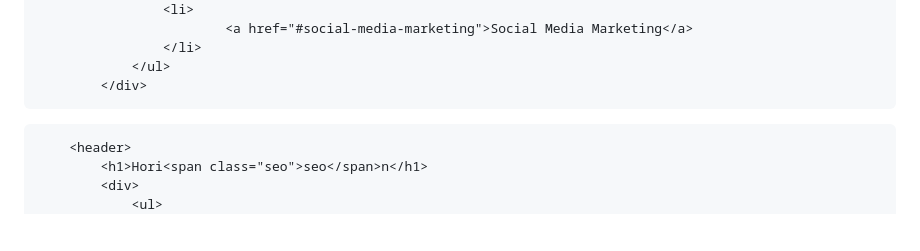
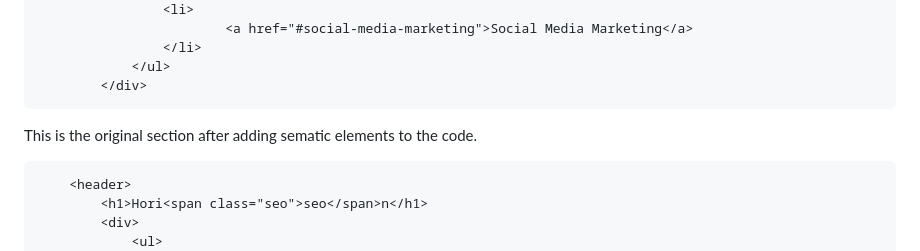
Before and after one commit to Durfey32/Develop, a Markdown page: README.md, the part around the change. Rendered like a GitHub page; blank space fills up the shorter version.

Commit message:
forgot a line on the readme

````diff
--- a/README.md
+++ b/README.md
@@ -26,6 +26,7 @@ This is the original section of code from the website before adding any sematic
             </ul>
         </div>
 ```
+This is the original section after adding sematic elements to the code.
 
 ```html
     <header>
````
